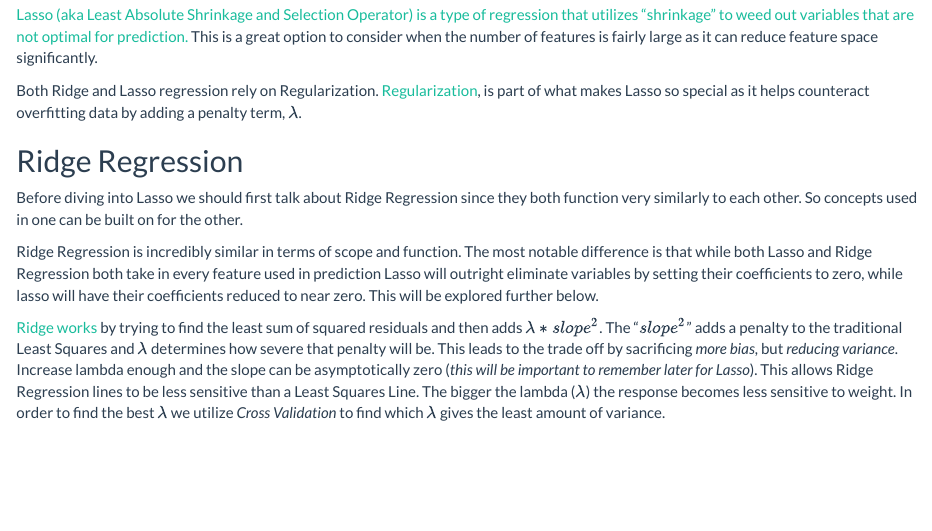
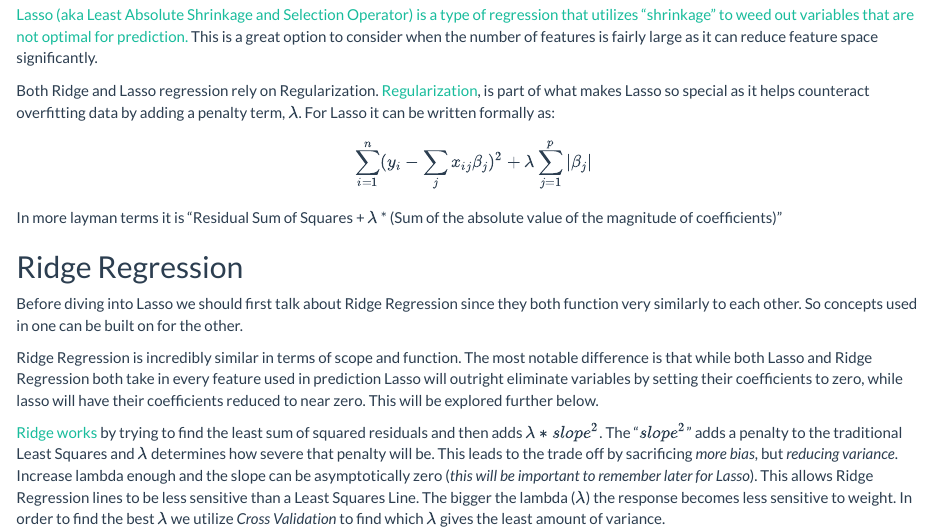
Before and after one commit to AKnittle/Capstone, an R Markdown document (Capstone_Lasso.Rmd): the page in a window 1100 px wide, from 330 px down. Rendered offline with R 4.5, knitr and Pandoc, with nearby package versions; some code elsewhere in the file could not run offline.

Commit message:
Added formal formula to Lasso

```diff
--- a/Capstone_Lasso.Rmd
+++ b/Capstone_Lasso.Rmd
@@ -66,7 +66,11 @@ source("Model_Building_Library.R")
 
 [Lasso (aka Least Absolute Shrinkage and Selection Operator) is a type of regression that utilizes "shrinkage" to weed out variables that are not optimal for prediction.](https://www.statisticshowto.com/lasso-regression/) This is a great option to consider when the number of features is fairly large as it can reduce feature space significantly.
 
-Both Ridge and Lasso regression rely on Regularization. [Regularization](https://www.mygreatlearning.com/blog/understanding-of-lasso-regression/), is part of what makes Lasso so special as it helps counteract overfitting data by adding a penalty term, $\lambda$.
+Both Ridge and Lasso regression rely on Regularization. [Regularization](https://www.mygreatlearning.com/blog/understanding-of-lasso-regression/), is part of what makes Lasso so special as it helps counteract overfitting data by adding a penalty term, $\lambda$. For Lasso it can be written formally as:
+$$
+\sum_{i=1}^{n}(y_i - \sum_{j}x_{ij}\beta_j)^2 + \lambda\sum_{j=1}^{p}|\beta_j|
+$$
+In more layman terms it is "Residual Sum of Squares + $\lambda$ * (Sum of the absolute value of the magnitude of coefficients)"
 
 ## Ridge Regression
 
```
